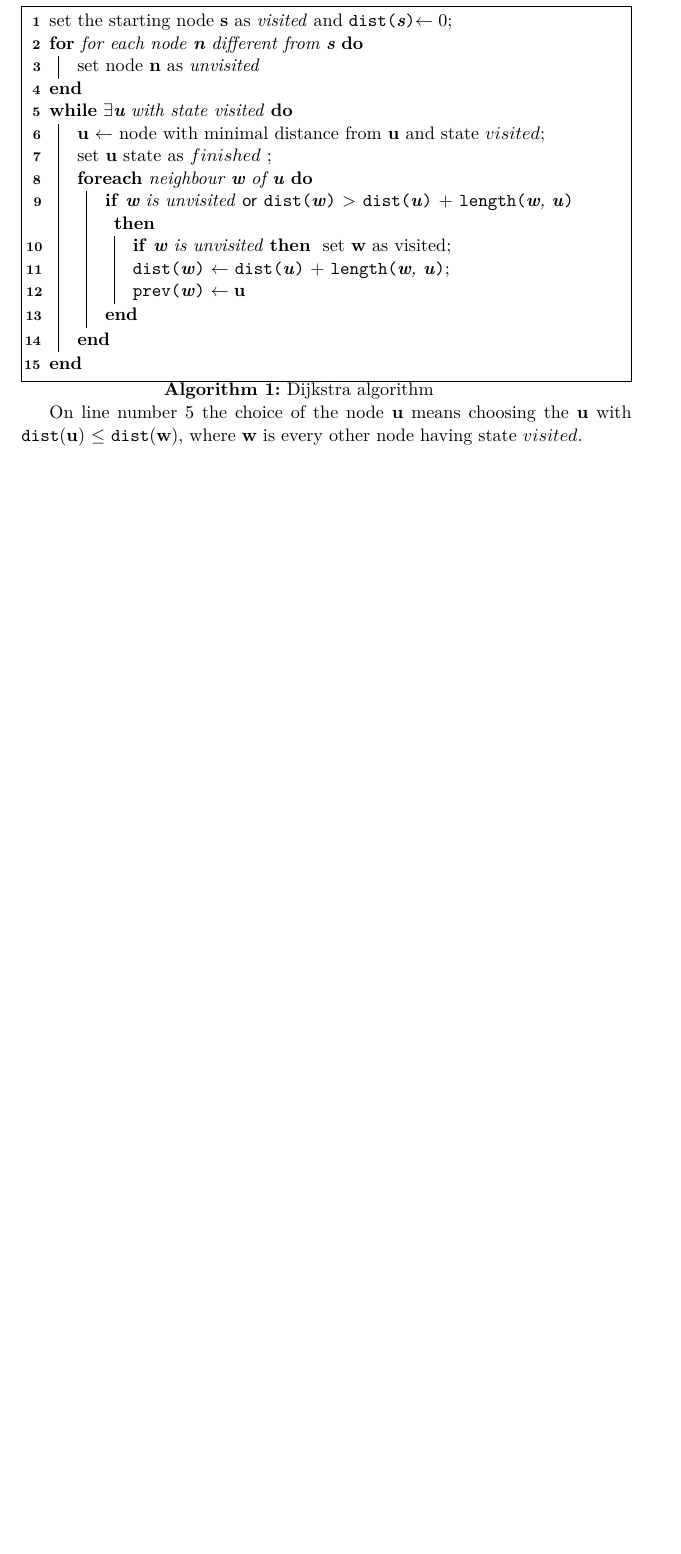
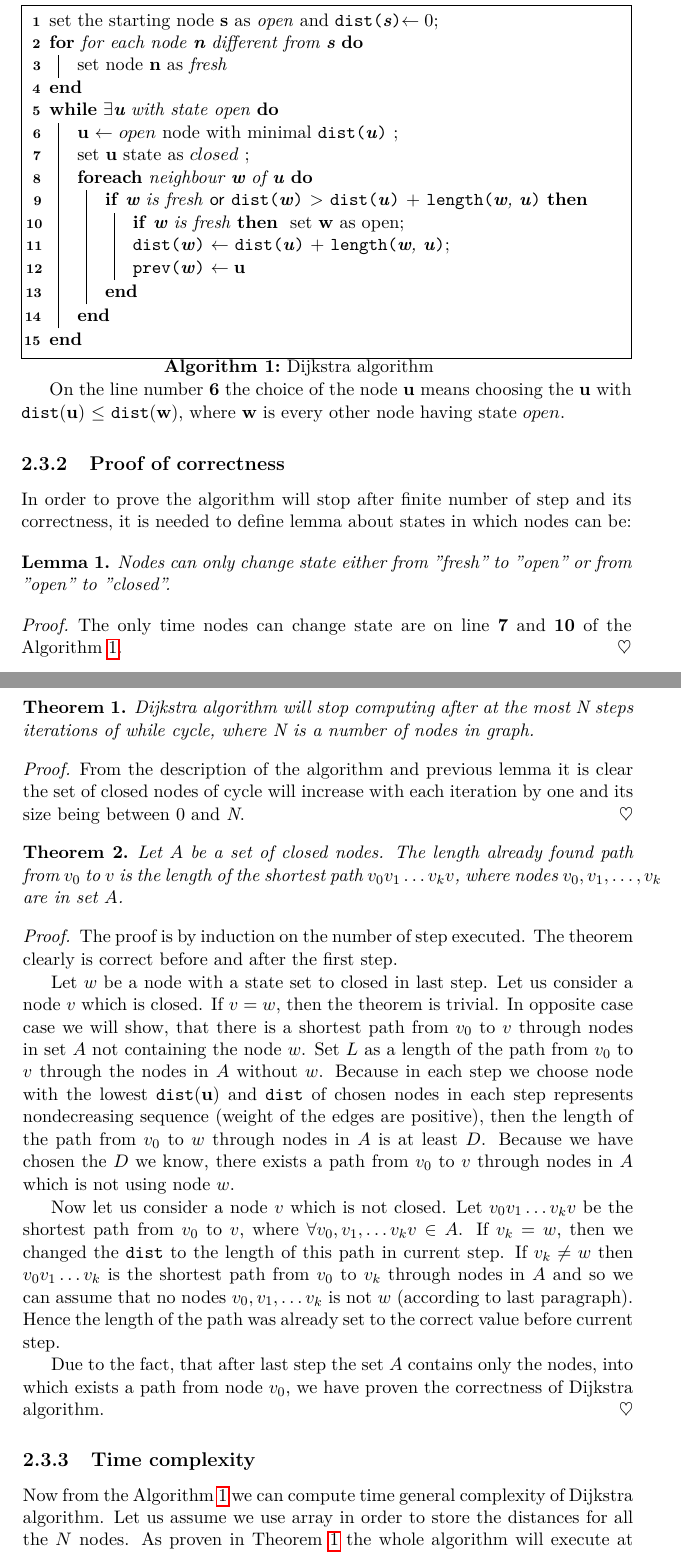
Before and after one commit to Lukas005/Diplomka, a LaTeX thesis (MT_Lukas_Koc.tex): part of page 29 of 39 before the commit and two parts of pages 29 and 30 of 41 after it, the two joined at a grey line, cut so that both start at the same text, the shorter picture padded with empty space. Compiled offline with pdfLaTeX; a LaTeX package or settings file that is missing is left out.

Commit message:
Finish Dijkstra chapter and begin with Technology Used

```diff
--- a/MT_Lukas_Koc.tex
+++ b/MT_Lukas_Koc.tex
@@ -14,6 +14,7 @@
 \usepackage{graphicx} %graphics files inclusion
 % \usepackage{subfig} %subfigures
 \usepackage{amsmath, kbordermatrix, amssymb} %advanced maths
+\usepackage{amsthm} %theorems and lemmas
 % \usepackage{amssymb} %additional math symbols
 \usepackage[linesnumbered,lined,boxed]{algorithm2e}
 \usepackage{enumitem}
@@ -48,6 +49,11 @@
 
 % \website{http://site.example/thesis} %optional thesis URL
 
+%%%%%% Theorem package def
+\newtheorem{theorem}{Theorem}
+\newtheorem{lemma}{Lemma}
+\renewcommand{\qedsymbol}{$\heartsuit$}
+%%%%%% Theorem package def
 
 \begin{document}
 
@@ -435,27 +443,27 @@ Dijkstra algorithm was constructed to solve real world problem: How to get from
 The main criteria used to define shortest path are either time or distance, both quantities having only positive values. If we convert these criteria into graph theory, all the edges of the graph, where graph represents our world and nodes positions in it, need to be also positive.
 Because of that, Dijkstra algorithm cannot be used to solve SSSP problem on graphs having negative values (as mentioned in previous chapter). However, the data available are based on real world problems as well therefore Dijkstra algorithm will be perfect foundation as an problem solving algorithm.
 
-\subsection{Definition}
-There are many variations of Dijkstra algorithm. Here is presented variation, where nodes can be in three states: $unvisited, visited $ and $finished$. For each node \textbf{n} function \texttt{dist}(\textbf{n}) represents distance from the starting node \textbf{s}. For unreachable nodes value return by this function will be undefined. Next to \texttt{dist} function there is also \texttt{prev}(\textbf{n}), which returns node for the shortest path back to node \textbf{s}.
+ \subsection{Definition}
+There are many variations of Dijkstra algorithm. Here is presented variation, where nodes can be in three states: $fresh, open $ and $closed$. For each node \textbf{n} function \texttt{dist}(\textbf{n}) represents distance from the starting node \textbf{s}. For unreachable nodes value return by this function will be undefined. Next to \texttt{dist} function there is also \texttt{prev}(\textbf{n}), which returns node for the shortest path back to node \textbf{s}.
 
 \begin{algorithm}[H]
 \SetKwFunction{Dist}{dist}
 \SetKwFunction{Len}{length}
 \SetKwFunction{P}{prev}
 \SetKwData{Or}{or}
- set the starting node \textbf{s} as \textit{visited} and \Dist{\textbf{s}}$ \leftarrow 0$\;
+ set the starting node \textbf{s} as \textit{open} and \Dist{\textbf{s}}$ \leftarrow 0$\;
  \For{for each node \textbf{n} different from \textbf{s}}{
-  set node \textbf{n} as \textit{unvisited}
+  set node \textbf{n} as \textit{fresh}
  }
- \While{$\exists \textbf{u}$ with state visited}
+ \While{$\exists \textbf{u}$ with state open}
  {
-  \textbf{u} $\leftarrow$ node with minimal distance from \textbf{u} and state $visited$\;
-  set \textbf{u} state as $finished$	\;
+  \textbf{u} $\leftarrow$ $open$ node with minimal \Dist{\textbf{u}} \;
+  set \textbf{u} state as $closed$	\;
   \ForEach{neighbour \textbf{w} of \textbf{u}}
   {
-   \If{\textbf{w} is unvisited \Or \Dist{\textbf{w}} $ > $  \Dist{\textbf{u}} $+$ \Len{\textbf{w}, \textbf{u}}}{
-	\lIf{\textbf{w} is unvisited}{
-	set \textbf{w} as visited}
+   \If{\textbf{w} is fresh \Or \Dist{\textbf{w}} $ > $  \Dist{\textbf{u}} $+$ \Len{\textbf{w}, \textbf{u}}}{
+	\lIf{\textbf{w} is fresh}{
+	set \textbf{w} as open}
 	\Dist{\textbf{w}} $\leftarrow$ \Dist{\textbf{u}} $+$ \Len{\textbf{w}, \textbf{u}}\;
 	\P{\textbf{w}} $\leftarrow \textbf{u}$
    }
@@ -464,4 +472,56 @@ There are many variations of Dijkstra algorithm. Here is presented variation, wh
 \caption{Dijkstra algorithm}\label{algo_dijkstra}
 \end{algorithm}
 
-On line number 5 the choice of the node \textbf{u} means choosing the \textbf{u} with \texttt{dist}(\textbf{u}) $ \leq $ \texttt{dist}(\textbf{w}), where \textbf{w} is every other node having state $visited$.
+On the line number \textbf{6} the choice of the node \textbf{u} means choosing the \textbf{u} with \texttt{dist}(\textbf{u}) $ \leq $ \texttt{dist}(\textbf{w}), where \textbf{w} is every other node having state $open$.
+
+\subsection{Proof of correctness}
+
+In order to prove the algorithm will stop after finite number of step and its correctness, it is needed to define lemma about states in which nodes can be:
+
+%%%%% LEMMA 1
+\begin{lemma}
+Nodes can only change state either from "\textit{fresh}" to "\textit{open}" or from "\textit{open}" to "\textit{closed}".
+\end{lemma}
+%%%%% LEMMA 1
+
+%%%%% PRoof1
+\begin{proof}
+The only time nodes can change state are on line \textbf{7} and \textbf{10} of the Algorithm \ref{algo_dijkstra}.
+\end{proof}
+%%%%% PRoof1
+
+%%%%% Theorem 2
+\begin{theorem}
+\label{theorem2}
+Dijkstra algorithm will stop computing after at the most \textit{N} steps iterations of while cycle, where N is a number of nodes in graph.
+\end{theorem}
+%%%%% Theorem 2
+
+%%%%% Proof 2
+\begin{proof}
+From the description of the algorithm and previous lemma it is clear the set of closed nodes of cycle will increase with each iteration by one and its size being between 0 and \textit{N}.
+\end{proof}
+%%%%% Proof 2
+
+%%%%% Theorem 3
+\begin{theorem}
+Let $A$ be a set of closed nodes. The length already found path from $v_0$ to $v$ is the length of the shortest path $v_0 v_1 \dots v_k v$, where nodes $v_0, v_1, \dots , v_k$ are in set $A$.
+\end{theorem}
+%%%%% Theorem 3
+
+%%%%% Proof 3
+\begin{proof}
+The proof is by induction on the number of step executed. The theorem clearly is correct before and after the first step.
+
+Let $w$ be a node with a state set to closed in last step. Let us consider a node $v$ which is closed.
+If $v=w$, then the theorem is trivial. In opposite case case we will show, that there is a shortest path from $v_0$ to $v$ through nodes in set $A$ not containing the node $w$. Set $L$ as a length of the path from $v_0$ to $v$ through the nodes in $A$ without $w$. Because in each step we choose node with the lowest \texttt{dist}(\textbf{u}) and \texttt{dist} of chosen nodes in each step represents nondecreasing sequence (weight of the edges are positive), then the length of the path from $v_0$ to $w$ through nodes in $A$ is at least $D$. Because we have chosen the $D$ we know, there exists a path from $v_0$ to $v$ through nodes in $A$ which is not using node $w$.
+
+Now let us consider a node $v$ which is not closed. Let $v_0 v_1 \dots v_k v$ be the shortest path from $v_0$ to $v$, where $\forall v_0, v_1, \dots v_k v \in A$.
+If $v_k = w$, then we changed the \texttt{dist} to the length of this path in current step. If $v_k \neq w$ then $v_0 v_1 \dots v_k$ is the shortest path from $v_0$ to $v_k$ through nodes in $A$ and so we can assume that no nodes $v_0, v_1, \dots v_k $ is not $w$ (according to last paragraph). Hence the length of the path was already set to the correct value before current step.
+
+Due to the fact, that after last step the set $A$ contains only the nodes, into which exists a path from node $v_0$, we have proven the correctness of Dijkstra algorithm.
+\end{proof}
+%%%%% Proof 3
+
+\subsection{Time complexity}
+Now from the Algorithm \ref{algo_dijkstra} we can compute time general complexity of Dijkstra algorithm. Let us assume we use array in order to store the distances for all the $N$ nodes. As proven in Theorem \ref{theorem2} the whole algorithm will execute at most $N$ steps, in each we are choosing node from the set of \textit{fresh} nodes having size $O(N)$. In each step we also need to check the number of nodes, which are being connected via edges outgoing from the currently checked node. Number of these checks in total is equal to at most $O(E)$, where $E$ is a number of edges in the input graph. To sum up time complexity equals to $O(N^2 + M)$, i.e. $O(N^2)$ since $E$ can be at the most $N^2$.
```
Also changed, not shown: MT_Lukas_Koc.pdf, MT_Lukas_Koc.tex (23 more changed lines).
